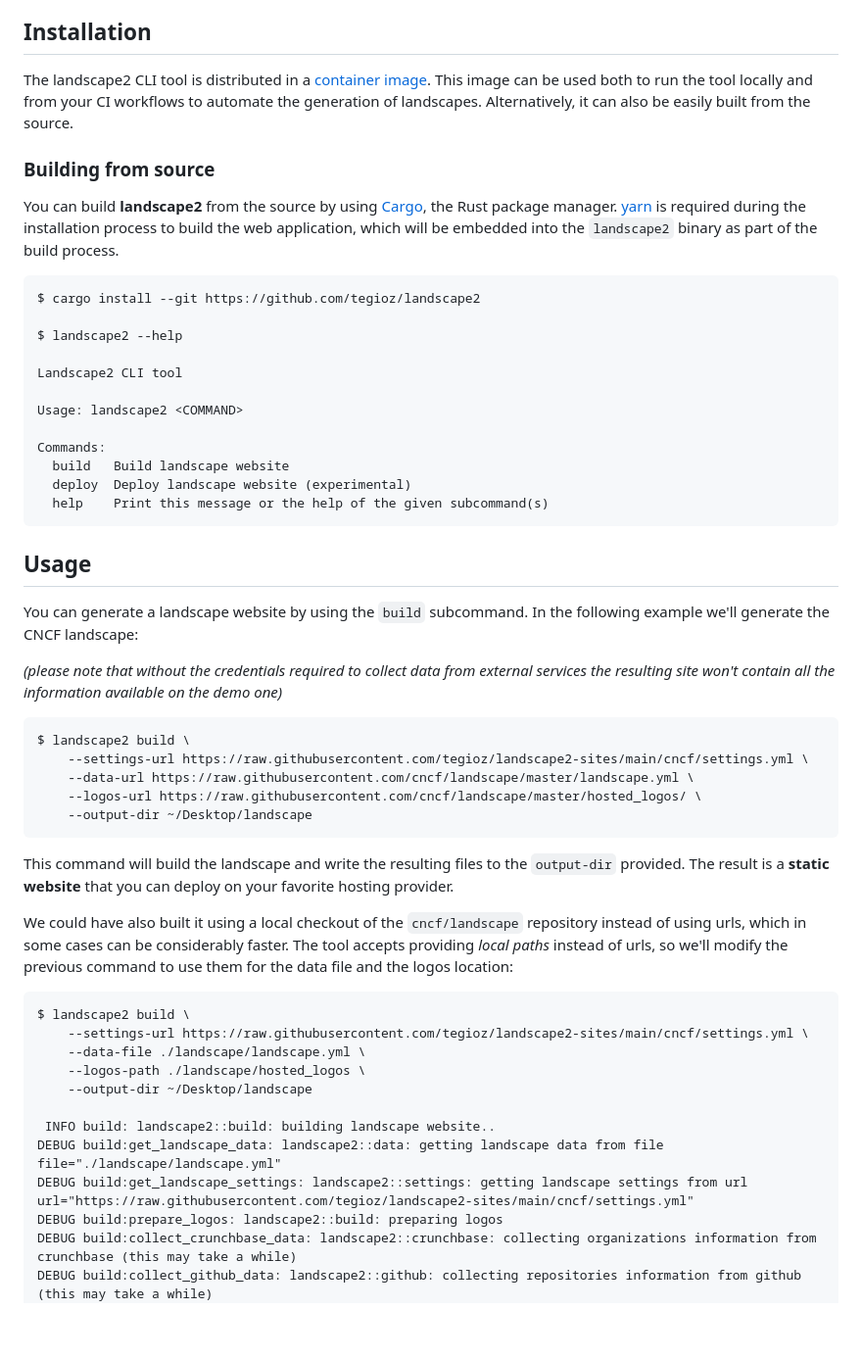
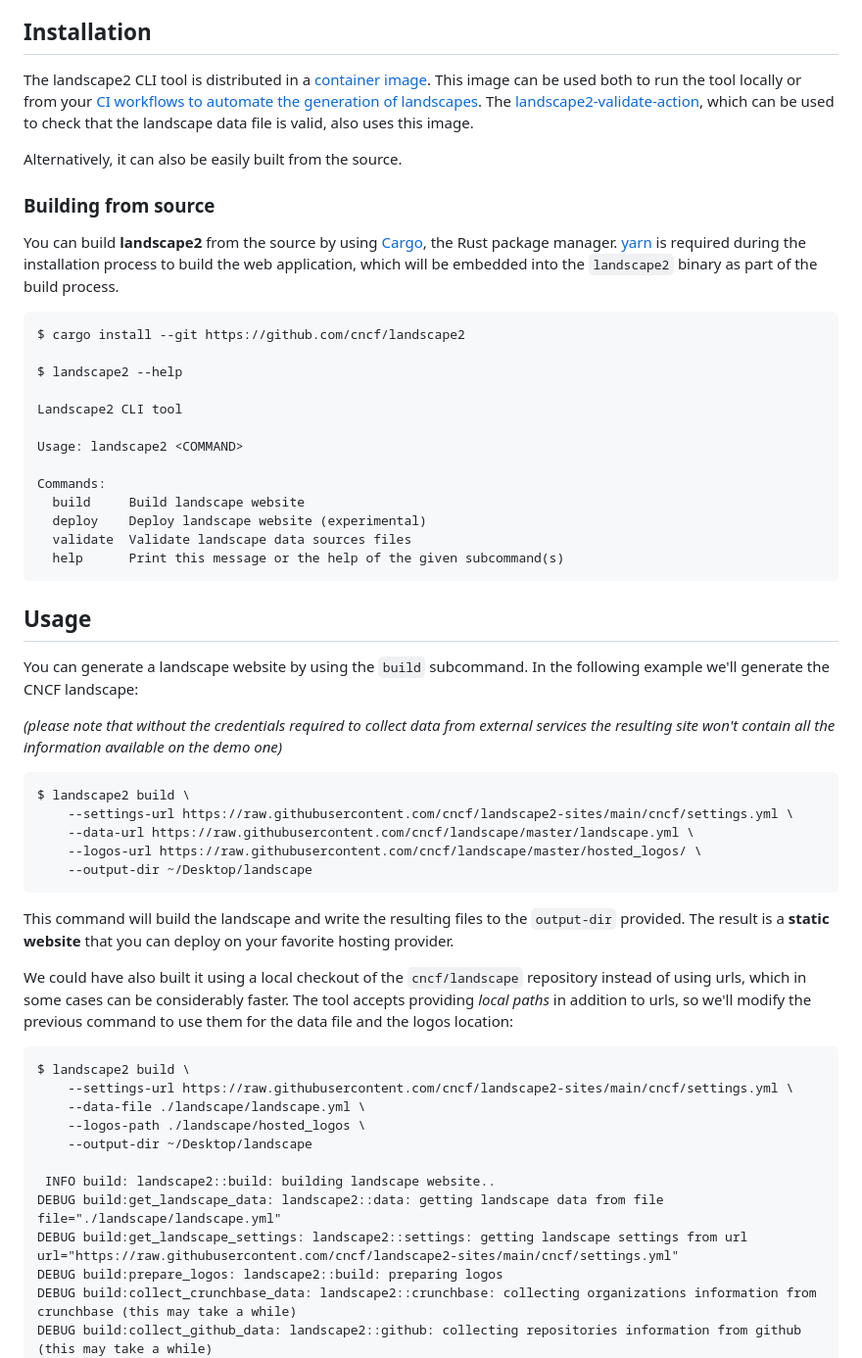
Before and after one commit to cncf/landscape2, a Markdown page: README.md, the part around the change printed below. Shown: that part at 98% size. Drawn GitHub-style; blank space fills up the shorter version.

Commit message:
Update README.md (#114)
Signed-off-by: Sergio Castaño Arteaga <tegioz@icloud.com>

````diff
--- a/README.md
+++ b/README.md
@@ -38,14 +38,16 @@ In addition to the information available in the landscape data file, the tool co
 
 ## Installation
 
-The landscape2 CLI tool is distributed in a [container image](https://gallery.ecr.aws/g6m3a0y9/landscape2). This image can be used both to run the tool locally and from your CI workflows to automate the generation of landscapes. Alternatively, it can also be easily built from the source.
+The landscape2 CLI tool is distributed in a [container image](https://gallery.ecr.aws/g6m3a0y9/landscape2). This image can be used both to run the tool locally or from your [CI workflows to automate the generation of landscapes](https://github.com/cncf/landscape2-sites/tree/main/.github/workflows). The [landscape2-validate-action](https://github.com/cncf/landscape2-validate-action), which can be used to check that the landscape data file is valid, also uses this image.
+
+Alternatively, it can also be easily built from the source.
 
 ### Building from source
 
 You can build **landscape2** from the source by using [Cargo](https://rustup.rs), the Rust package manager. [yarn](https://classic.yarnpkg.com/lang/en/docs/install/) is required during the installation process to build the web application, which will be embedded into the `landscape2` binary as part of the build process.
 
 ```text
-$ cargo install --git https://github.com/tegioz/landscape2
+$ cargo install --git https://github.com/cncf/landscape2
 
 $ landscape2 --help
 
@@ -54,9 +56,10 @@ Landscape2 CLI tool
 Usage: landscape2 <COMMAND>
 
 Commands:
-  build   Build landscape website
-  deploy  Deploy landscape website (experimental)
-  help    Print this message or the help of the given subcommand(s)
+  build     Build landscape website
+  deploy    Deploy landscape website (experimental)
+  validate  Validate landscape data sources files
+  help      Print this message or the help of the given subcommand(s)
 ```
 
 ## Usage
@@ -67,7 +70,7 @@ You can generate a landscape website by using the `build` subcommand. In the fol
 
 ```text
 $ landscape2 build \
-    --settings-url https://raw.githubusercontent.com/tegioz/landscape2-sites/main/cncf/settings.yml \
+    --settings-url https://raw.githubusercontent.com/cncf/landscape2-sites/main/cncf/settings.yml \
     --data-url https://raw.githubusercontent.com/cncf/landscape/master/landscape.yml \
     --logos-url https://raw.githubusercontent.com/cncf/landscape/master/hosted_logos/ \
     --output-dir ~/Desktop/landscape
@@ -75,18 +78,18 @@ $ landscape2 build \
 
 This command will build the landscape and write the resulting files to the `output-dir` provided. The result is a **static website** that you can deploy on your favorite hosting provider.
 
-We could have also built it using a local checkout of the `cncf/landscape` repository instead of using urls, which in some cases can be considerably faster. The tool accepts providing *local paths* instead of urls, so we'll modify the previous command to use them for the data file and the logos location:
+We could have also built it using a local checkout of the `cncf/landscape` repository instead of using urls, which in some cases can be considerably faster. The tool accepts providing *local paths* in addition to urls, so we'll modify the previous command to use them for the data file and the logos location:
 
 ```text
 $ landscape2 build \
-    --settings-url https://raw.githubusercontent.com/tegioz/landscape2-sites/main/cncf/settings.yml \
+    --settings-url https://raw.githubusercontent.com/cncf/landscape2-sites/main/cncf/settings.yml \
     --data-file ./landscape/landscape.yml \
     --logos-path ./landscape/hosted_logos \
     --output-dir ~/Desktop/landscape
 
  INFO build: landscape2::build: building landscape website..
 DEBUG build:get_landscape_data: landscape2::data: getting landscape data from file file="./landscape/landscape.yml"
-DEBUG build:get_landscape_settings: landscape2::settings: getting landscape settings from url url="https://raw.githubusercontent.com/tegioz/landscape2-sites/main/cncf/settings.yml"
+DEBUG build:get_landscape_settings: landscape2::settings: getting landscape settings from url url="https://raw.githubusercontent.com/cncf/landscape2-sites/main/cncf/settings.yml"
 DEBUG build:prepare_logos: landscape2::build: preparing logos
 DEBUG build:collect_crunchbase_data: landscape2::crunchbase: collecting organizations information from crunchbase (this may take a while)
 DEBUG build:collect_github_data: landscape2::github: collecting repositories information from github (this may take a while)
````
Also changed, not shown: other parts of README.md (+2 -2 lines).
